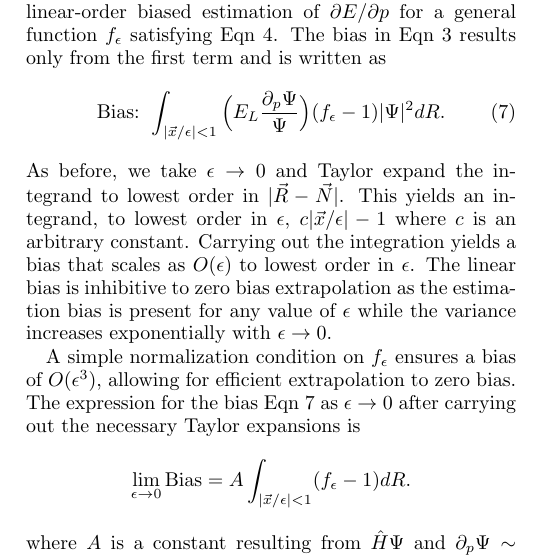
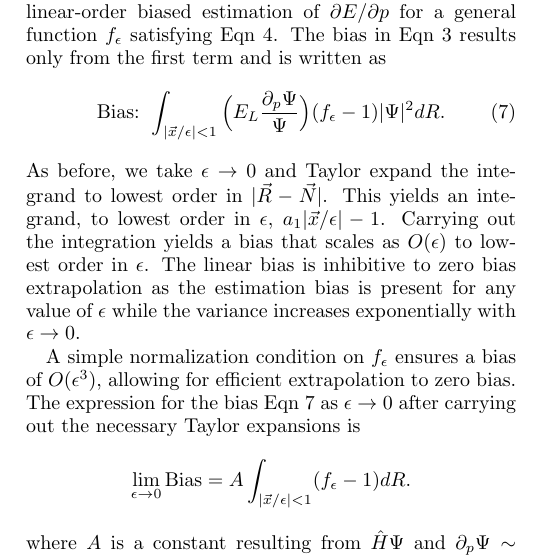
Before and after one commit to sapatha2/cutoff, a LaTeX paper (1_draft/pgradregr.tex): part of one column of page 2 of 5, cut so that both start at the same text. Compiled offline with pdfLaTeX.

Commit message:
c to a_1, consistency

```diff
--- a/1_draft/pgradregr.tex
+++ b/1_draft/pgradregr.tex
@@ -121,7 +121,7 @@ The bias in Eqn~\ref{eq:regularized_estimator} results only from the first term
 \label{eq:estimator_bias}
 \end{equation}
 As before, we take $\epsilon \rightarrow 0$ and Taylor expand the integrand to lowest order in $|\vec{R}-\vec{N}|$.
-This yields an integrand, to lowest order in $\epsilon$, $c|\vec{x}/\epsilon| - 1$ where $c$ is an arbitrary constant.
+This yields an integrand, to lowest order in $\epsilon$, $a_1|\vec{x}/\epsilon| - 1$.
 Carrying out the integration yields a bias that scales as $O(\epsilon)$ to lowest order in $\epsilon$.
 The linear bias is inhibitive to zero bias extrapolation as the estimation bias is present for any value of $\epsilon$ while the variance increases exponentially with $\epsilon \rightarrow 0$.
 
```
